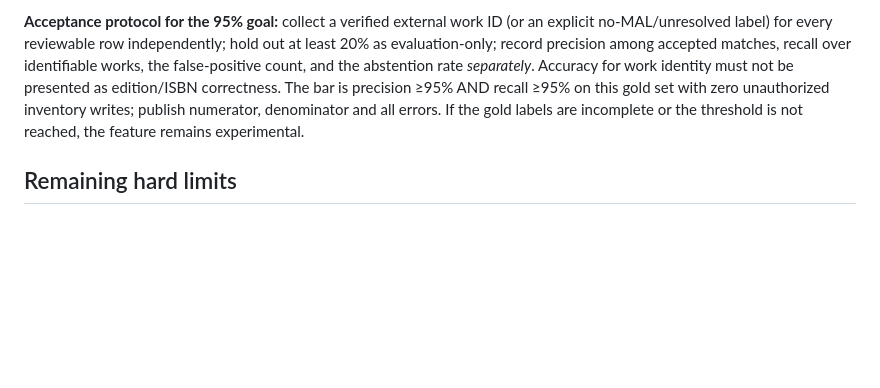
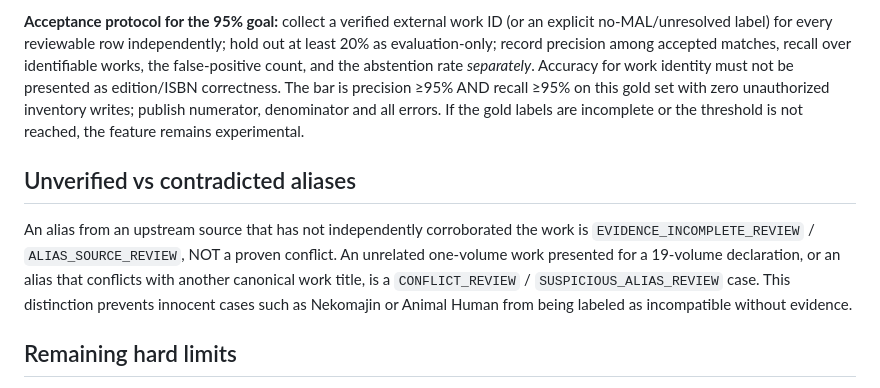
Before and after one commit to xavrousseau/mangadvisor, a Markdown page: docs/03_technical/matching_quality_95_acceptance.md, the part around the change. Rendered like a GitHub page; blank space fills up the shorter version.

Commit message:
docs(matching): separate missing corroboration from a real conflict

```diff
--- a/docs/03_technical/matching_quality_95_acceptance.md
+++ b/docs/03_technical/matching_quality_95_acceptance.md
@@ -73,6 +73,16 @@ this gold set with zero unauthorized inventory writes; publish numerator,
 denominator and all errors. If the gold labels are incomplete or the
 threshold is not reached, the feature remains experimental.
 
+## Unverified vs contradicted aliases
+
+An alias from an upstream source that has not independently corroborated the
+work is `EVIDENCE_INCOMPLETE_REVIEW` / `ALIAS_SOURCE_REVIEW`, NOT a proven
+conflict. An unrelated one-volume work presented for a 19-volume declaration,
+or an alias that conflicts with another canonical work title, is a
+`CONFLICT_REVIEW` / `SUSPICIOUS_ALIAS_REVIEW` case. This distinction
+prevents innocent cases such as Nekomajin or Animal Human from being labeled
+as incompatible without evidence.
+
 ## Remaining hard limits
 
 A correct answer about a French title absent from Jikan cannot be proven
```
